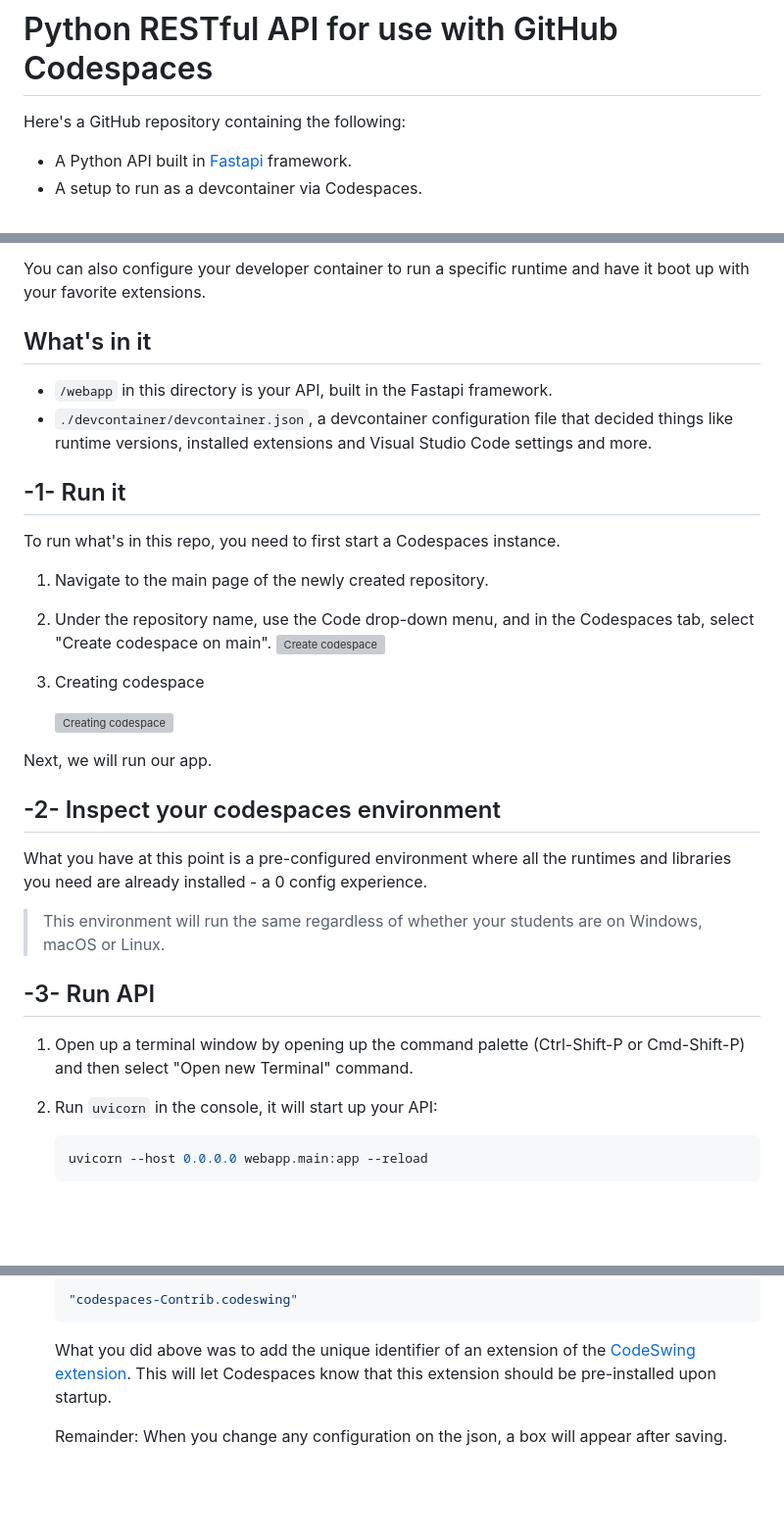
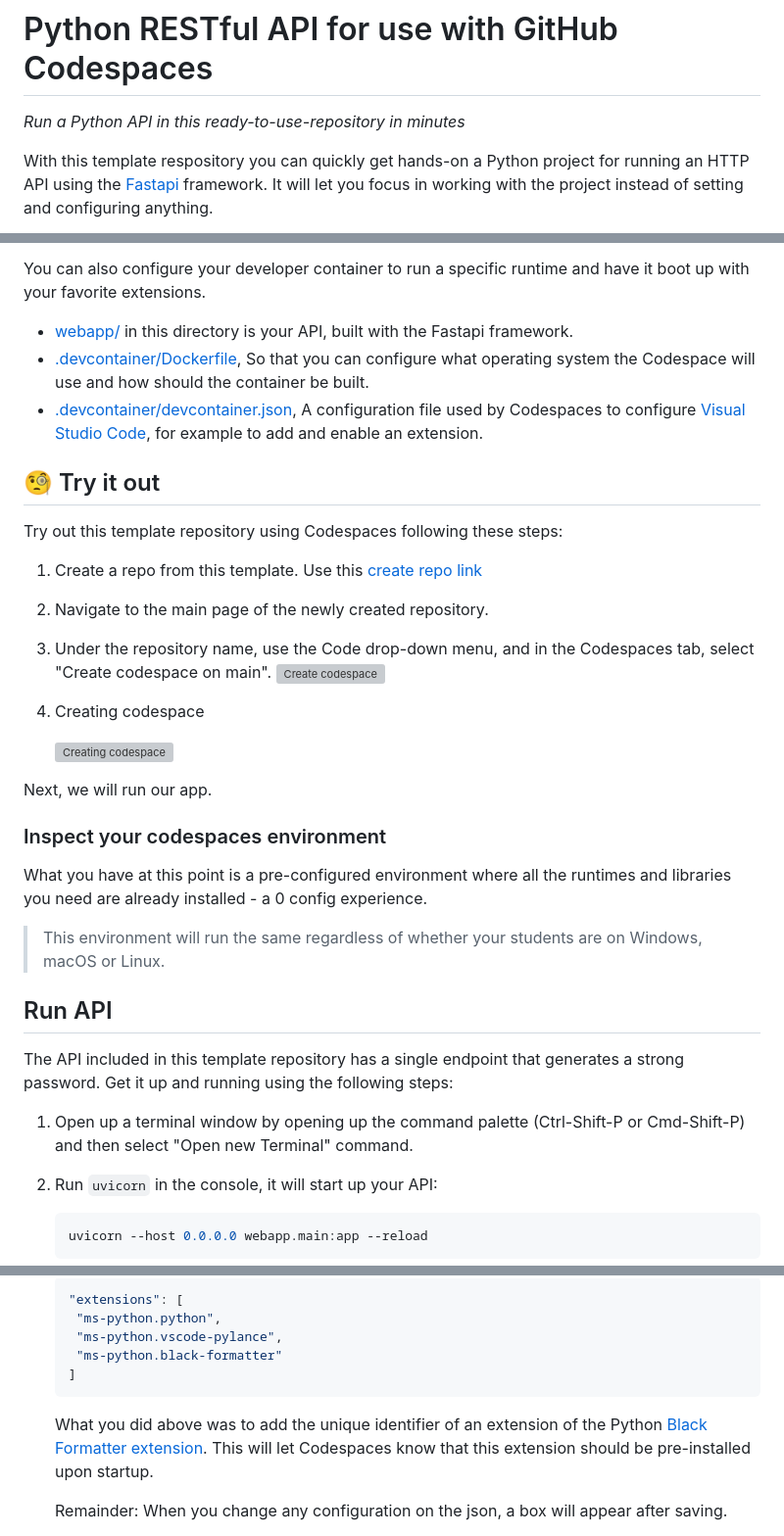
Before and after one commit to github-education-resources/codespaces-project-template-py, a Markdown page: README.md, 3 parts joined by grey strips. Shown: that part at 98% size. Drawn GitHub-style; blank space fills up the shorter version; grey boxes are pictures that could not be loaded.

````diff
--- a/README.md
+++ b/README.md
@@ -2,8 +2,7 @@
 
 # Python RESTful API for use with GitHub Codespaces
 
-Here's a GitHub repository containing the following:
+_Run a Python API in this ready-to-use-repository in minutes_
 
-- A Python API built in [Fastapi](https://fastapi.tiangolo.com/) framework.
-- A setup to run as a devcontainer via Codespaces.
+With this template respository you can quickly get hands-on a Python project for running an HTTP API using the [Fastapi](https://fastapi.tiangolo.com/) framework. It will let you focus in working with the project instead of setting and configuring anything.
 
@@ -23,15 +24,15 @@ Using Codespaces you get Visual Studio code in the cloud, using a so called deve
 
 You can also configure your developer container to run a specific runtime and have it boot up with your favorite extensions.
 
-## What's in it
+- [webapp/](./.webapp) in this directory is your API, built with the Fastapi framework.
+- [.devcontainer/Dockerfile](./.devcontainer/Dockerfile), So that you can configure what operating system the Codespace will use and how should the container be built.
+- [.devcontainer/devcontainer.json](./.devcontainer/devcontainer.json), A configuration file used by Codespaces to configure [Visual Studio Code](https://visualstudio.microsoft.com/?WT.mc_id=academic-77460-alfredodeza), for example to add and enable an extension.
 
-- `/webapp` in this directory is your API, built in the Fastapi framework.
-- `./devcontainer/devcontainer.json`, a devcontainer configuration file that decided things like runtime versions, installed extensions and Visual Studio Code settings and more.
+## 🧐 Try it out
 
-## -1- Run it
+Try out this template repository using Codespaces following these steps:
 
-To run what's in this repo, you need to first start a Codespaces instance.
-
+1. Create a repo from this template. Use this [create repo link](https://github.com/microsoft/codespaces-project-template-py/generate)
 1. Navigate to the main page of the newly created repository.
 1. Under the repository name, use the Code drop-down menu, and in the Codespaces tab, select "Create codespace on main".
    ![Create codespace](https://docs.github.com/assets/cb-138303/images/help/codespaces/new-codespace-button.png)
@@ -41,16 +42,17 @@ To run what's in this repo, you need to first start a Codespaces instance.
 
 Next, we will run our app.
 
-## -2- Inspect your codespaces environment
+### Inspect your codespaces environment
 
 What you have at this point is a pre-configured environment where all the runtimes and libraries you need are already installed - a 0 config experience.
 
 > This environment will run the same regardless of whether your students are on Windows, macOS or Linux.
 
-## -3- Run API
+## Run API
+
+The API included in this template repository has a single endpoint that generates a strong password. Get it up and running using the following steps:
 
 1. Open up a terminal window by opening up the command palette (Ctrl-Shift-P or Cmd-Shift-P) and then select "Open new Terminal" command.
-
 1. Run `uvicorn` in the console, it will start up your API:
 
     ```console
@@ -106,9 +116,13 @@ Your environment comes with preinstalled extensions. You can change which extens
 
    ```json
-   "codespaces-Contrib.codeswing"
+   "extensions": [
+    "ms-python.python",
+    "ms-python.vscode-pylance",
+    "ms-python.black-formatter"
+   ]
    ```
 
-   What you did above was to add the unique identifier of an extension of the [CodeSwing extension](https://marketplace.visualstudio.com/items?itemName=codespaces-Contrib.codeswing). This will let Codespaces know that this extension should be pre-installed upon startup.
+   What you did above was to add the unique identifier of an extension of the Python [Black Formatter extension](https://marketplace.visualstudio.com/items?itemName=ms-python.black-formatter&WT.mc_id=academic-77460-alfredodeza). This will let Codespaces know that this extension should be pre-installed upon startup.
 
    Remainder: When you change any configuration on the json, a box will appear after saving.
 
````
Also changed, not shown: other parts of README.md (+22 -12 lines), images/api-running.png (added), images/fast-api.png (added), images/try-it-out.png (added), 1 other file.
